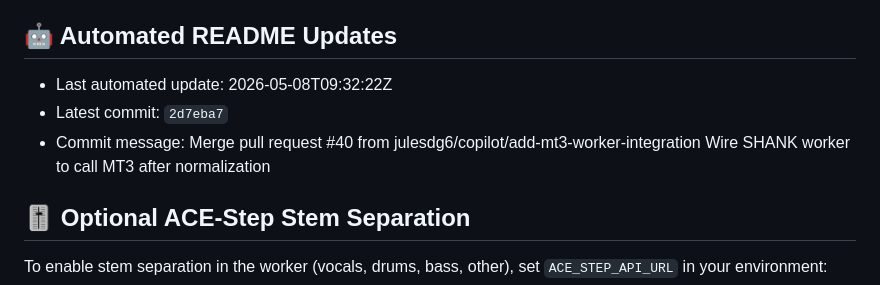
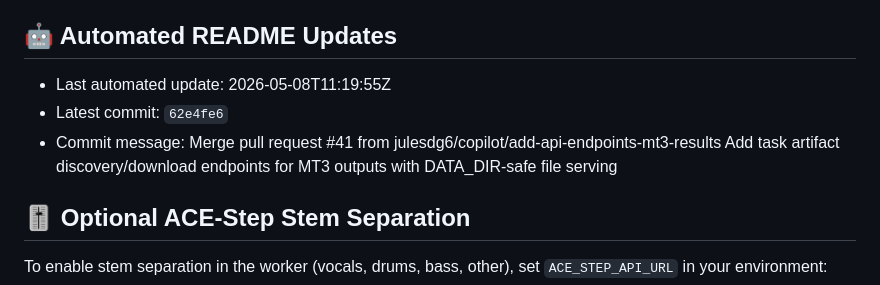
Before and after one commit to julesdg6/shank, a Markdown page: README.md, the part around the change. Drawn GitHub-style.

Commit message:
docs: update README metadata [skip readme-update]

```diff
--- a/README.md
+++ b/README.md
@@ -149,9 +149,9 @@ This project is for research and personal use. Ensure you have the rights to any
 
 ## 🤖 Automated README Updates
 <!-- readme-update:start -->
-- Last automated update: 2026-05-08T09:32:22Z
-- Latest commit: `2d7eba7`
-- Commit message: Merge pull request #40 from julesdg6/copilot/add-mt3-worker-integration  Wire SHANK worker to call MT3 after normalization
+- Last automated update: 2026-05-08T11:19:55Z
+- Latest commit: `62e4fe6`
+- Commit message: Merge pull request #41 from julesdg6/copilot/add-api-endpoints-mt3-results  Add task artifact discovery/download endpoints for MT3 outputs with DATA_DIR-safe file serving
 <!-- readme-update:end -->
 
 ## 🎚 Optional ACE-Step Stem Separation
```
